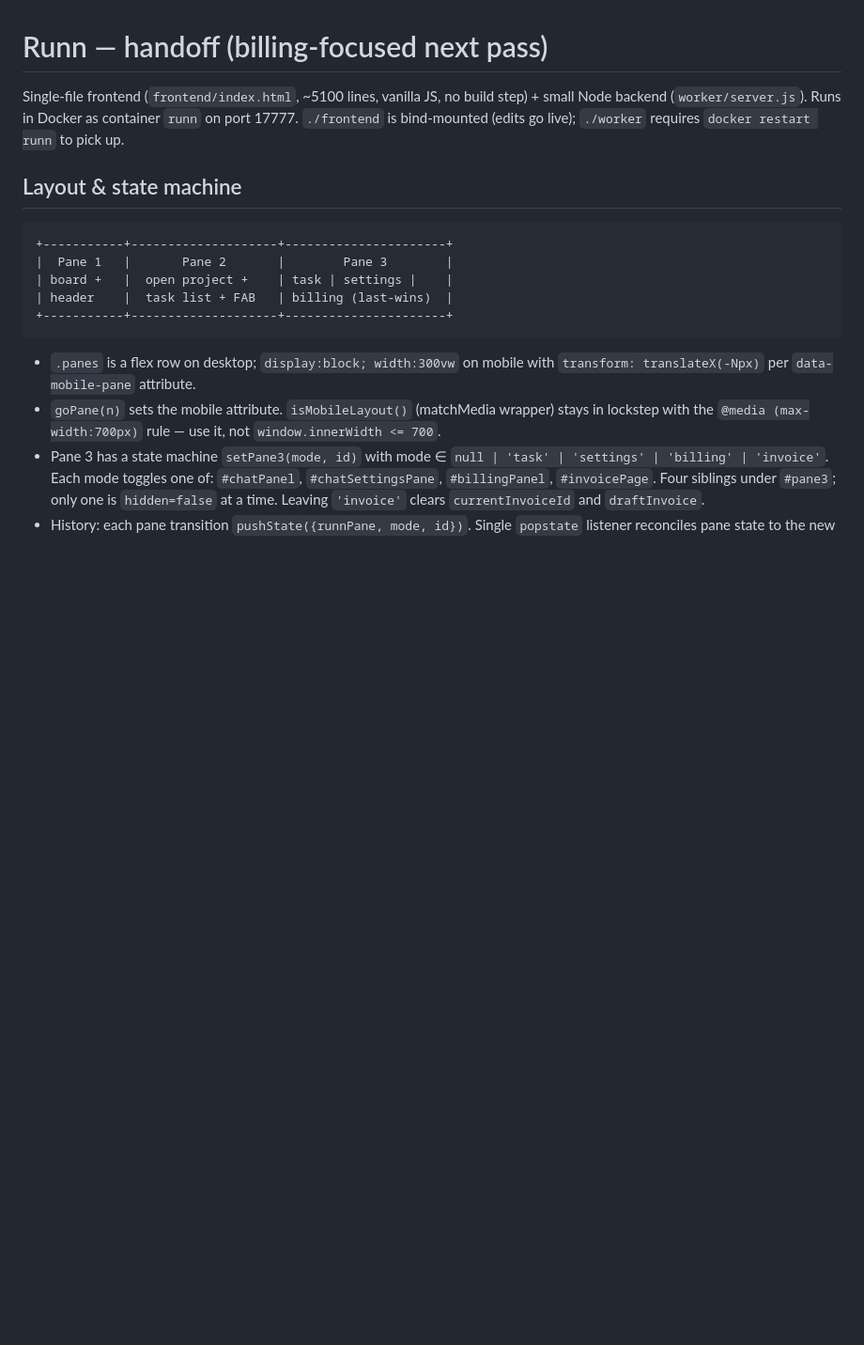
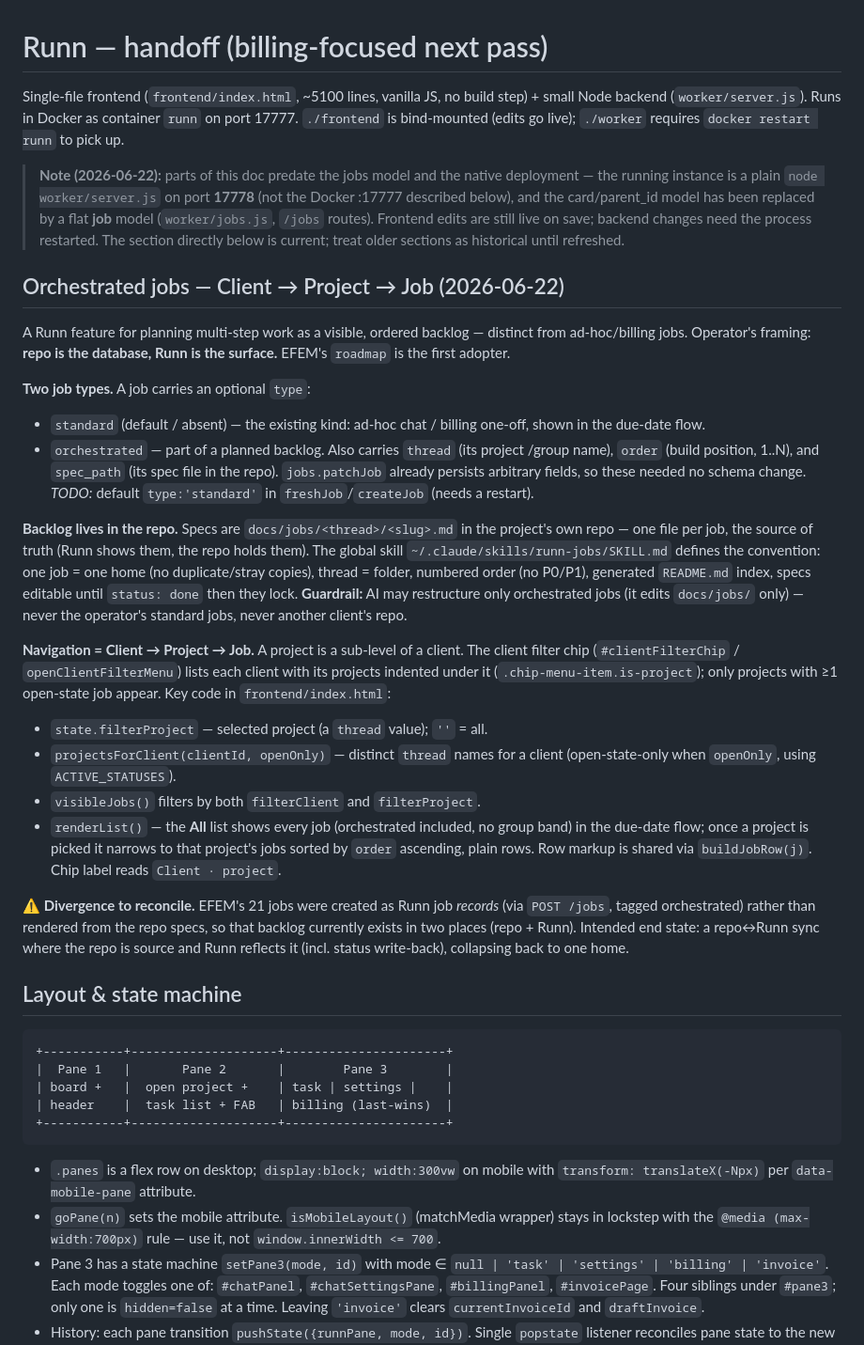
Before and after one commit to robots-and-co/runn, a Markdown page: HANDOFF.md, the part around the change. Shown at 94% size. Drawn GitHub-style; blank space fills up the shorter version.

Commit message:
auto: session checkpoint 2026-06-22 19:32:11 [main]
Automatic checkpoint by the Claude Code Stop hook so task work never piles up uncommitted. Fully reversible: 'git revert <hash>' makes a clean undo commit, or 'git reset <hash>' rewinds. Never force-pushed, never history-rewritten.

```diff
--- a/HANDOFF.md
+++ b/HANDOFF.md
@@ -4,6 +4,57 @@ Single-file frontend (`frontend/index.html`, ~5100 lines, vanilla JS, no
 build step) + small Node backend (`worker/server.js`). Runs in Docker as
 container `runn` on port 17777. `./frontend` is bind-mounted (edits go
 live); `./worker` requires `docker restart runn` to pick up.
+
+> **Note (2026-06-22):** parts of this doc predate the jobs model and the native
+> deployment — the running instance is a plain `node worker/server.js` on port
+> **17778** (not the Docker :17777 described below), and the card/parent_id model
+> has been replaced by a flat **job** model (`worker/jobs.js`, `/jobs` routes).
+> Frontend edits are still live on save; backend changes need the process
+> restarted. The section directly below is current; treat older sections as
+> historical until refreshed.
+
+## Orchestrated jobs — Client → Project → Job (2026-06-22)
+
+A Runn feature for planning multi-step work as a visible, ordered backlog —
+distinct from ad-hoc/billing jobs. Operator's framing: **repo is the database,
+Runn is the surface.** EFEM's `roadmap` is the first adopter.
+
+**Two job types.** A job carries an optional `type`:
+- `standard` (default / absent) — the existing kind: ad-hoc chat / billing
+  one-off, shown in the due-date flow.
+- `orchestrated` — part of a planned backlog. Also carries `thread` (its project
+  /group name), `order` (build position, 1..N), and `spec_path` (its spec file in
+  the repo). `jobs.patchJob` already persists arbitrary fields, so these needed
+  no schema change. *TODO:* default `type:'standard'` in `freshJob`/`createJob`
+  (needs a restart).
+
+**Backlog lives in the repo.** Specs are `docs/jobs/<thread>/<slug>.md` in the
+project's own repo — one file per job, the source of truth (Runn shows them, the
+repo holds them). The global skill `~/.claude/skills/runn-jobs/SKILL.md` defines
+the convention: one job = one home (no duplicate/stray copies), thread = folder,
+numbered order (no P0/P1), generated `README.md` index, specs editable until
+`status: done` then they lock. **Guardrail:** AI may restructure only
+orchestrated jobs (it edits `docs/jobs/` only) — never the operator's standard
+jobs, never another client's repo.
+
+**Navigation = Client → Project → Job.** A project is a sub-level of a client.
+The client filter chip (`#clientFilterChip` / `openClientFilterMenu`) lists each
+client with its projects indented under it (`.chip-menu-item.is-project`); only
+projects with ≥1 open-state job appear. Key code in `frontend/index.html`:
+- `state.filterProject` — selected project (a `thread` value); `''` = all.
+- `projectsForClient(clientId, openOnly)` — distinct `thread` names for a client
+  (open-state-only when `openOnly`, using `ACTIVE_STATUSES`).
+- `visibleJobs()` filters by both `filterClient` and `filterProject`.
+- `renderList()` — the **All** list shows every job (orchestrated included, no
+  group band) in the due-date flow; once a project is picked it narrows to that
+  project's jobs sorted by `order` ascending, plain rows. Row markup is shared
+  via `buildJobRow(j)`. Chip label reads `Client · project`.
+
+**⚠ Divergence to reconcile.** EFEM's 21 jobs were created as Runn job *records*
+(via `POST /jobs`, tagged orchestrated) rather than rendered from the repo specs,
+so that backlog currently exists in two places (repo + Runn). Intended end state:
+a repo↔Runn sync where the repo is source and Runn reflects it (incl. status
+write-back), collapsing back to one home.
 
 ## Layout & state machine
 
```
